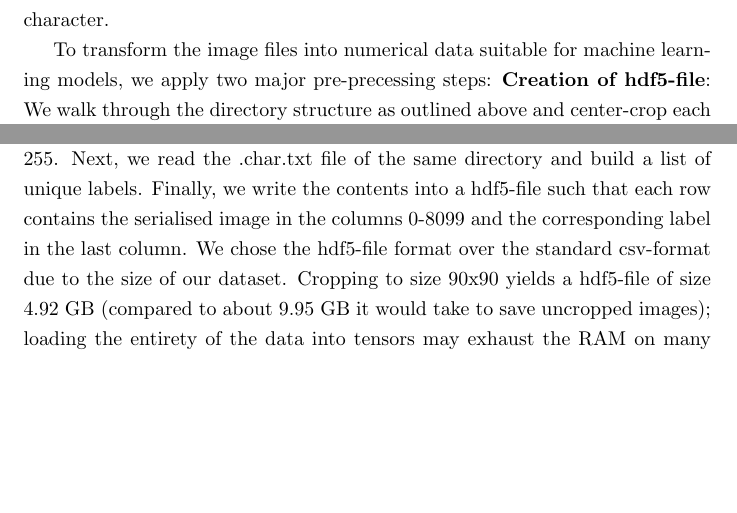
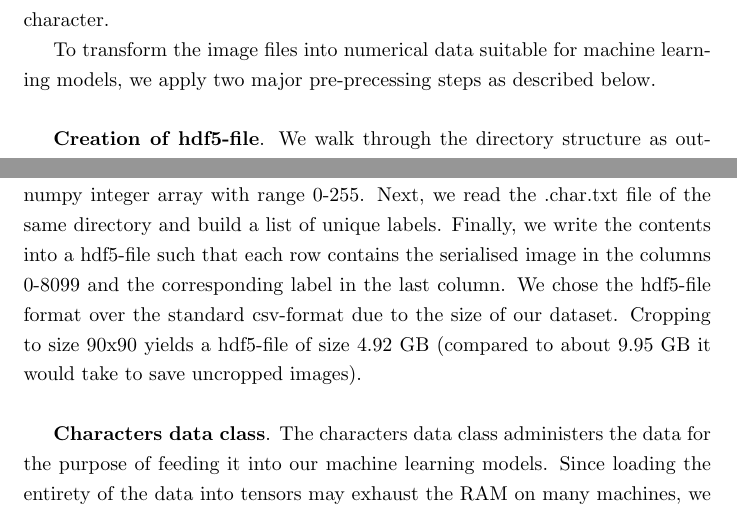
Before and after one commit to pit2/hakare, a LaTeX thesis (paper/thesis.tex): two parts of page 2 of 2 before the commit and two parts of page 2 of 3 after it, joined at a grey line, cut so that both start at the same text, the shorter picture padded with empty space. Compiled offline with pdfLaTeX.

Commit message:
Further describe data preprocessing

```diff
--- a/paper/thesis.tex
+++ b/paper/thesis.tex
@@ -53,5 +53,12 @@
     Our data is extracted from the ETL-9 dataset provided by the Japanese National Institute of Advanced Industrial Science and Technology (AIST)). With the image data originally gathered from 1973 to 1984, the digitalization was not undertaken with machine learning in mind and the format requires some pre-processing in order to be usable for machine learning. The dataset consists of greyscale image-files of hand-written characters written by several writers; each sheet (corresponding to one image file) contains several characters arranged in a grid-like fashion as shows in Fig. XXX\todo{fig original data}. In total, the dataset contains \todo{num images} images of 3036 different characters, including the entire set of hiragana and katakana, and the rest being kanji characters.
     	Using the publicly available script \todo{reference}, we first extract the characters present on a sheet into individual files of size 127x128 pixels. This yields a file structure as shown in Fig \todo{file structure}, where each subfolder contains a series of image files representing the same character and a text file whose sole content is the correct label of this character.
 
-    	To transform the image files into numerical data suitable for machine learning models, we apply two major pre-precessing steps:
-    	\textbf{Creation of hdf5-file}: We walk through the directory structure as outlined above and center-crop each image to size 90x90 pixels as illustrated in Fig \todo{fig cropping}. We then convert the cropped image into a flattened (one-dimensional) numpy array with range 0-255. Next, we read the .char.txt file of the same directory and build a list of unique labels. Finally, we write the contents into a hdf5-file such that each row contains the serialised image in the columns 0-8099 and the corresponding label in the last column. We chose the hdf5-file format over the standard csv-format due to the size of our dataset. Cropping to size 90x90 yields a hdf5-file of size 4.92 GB (compared to about 9.95 GB it would take to save uncropped images); loading the entirety of the data into tensors may exhaust the RAM on many machines.
+    	To transform the image files into numerical data suitable for machine learning models, we apply two major pre-precessing steps as described below.\\
+
+
+    	\textbf{Creation of hdf5-file}. We walk through the directory structure as outlined above and center-crop each image to size 90x90 pixels as illustrated in Fig \todo{fig cropping}. We then convert the cropped image into a flattened (one-dimensional) numpy integer array with range 0-255. Next, we read the .char.txt file of the same directory and build a list of unique labels. Finally, we write the contents into a hdf5-file such that each row contains the serialised image in the columns 0-8099 and the corresponding label in the last column. We chose the hdf5-file format over the standard csv-format due to the size of our dataset. Cropping to size 90x90 yields a hdf5-file of size 4.92 GB (compared to about 9.95 GB it would take to save uncropped images).\\
+
+
+    	\textbf{Characters data class}. The characters data class administers the data for the purpose of feeding it into our machine learning models. Since loading the entirety of the data into tensors may exhaust the RAM on many machines, we lazily load only the relevant batch at a time. Initially, we compute the mean $\mu$ and standard deviation $\sigma$ over the training set. Whenever the dataloader loads a batch of the training, validation, or test set, the following transformation are applied:
+    	\begin{enumerate}
+    		\item The relevant section of the hdf5 file is loaded into memory and stored into tensors, reshaped in the form $(b, 1, 90, 90$ where $b$ denotes the batch size.
```
Also changed, not shown: paper/thesis.tex (11 more changed lines).
